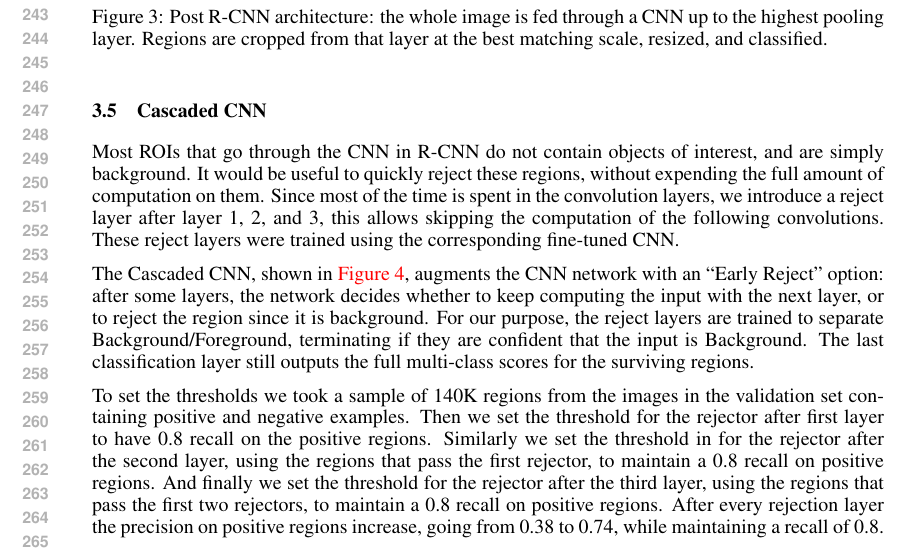
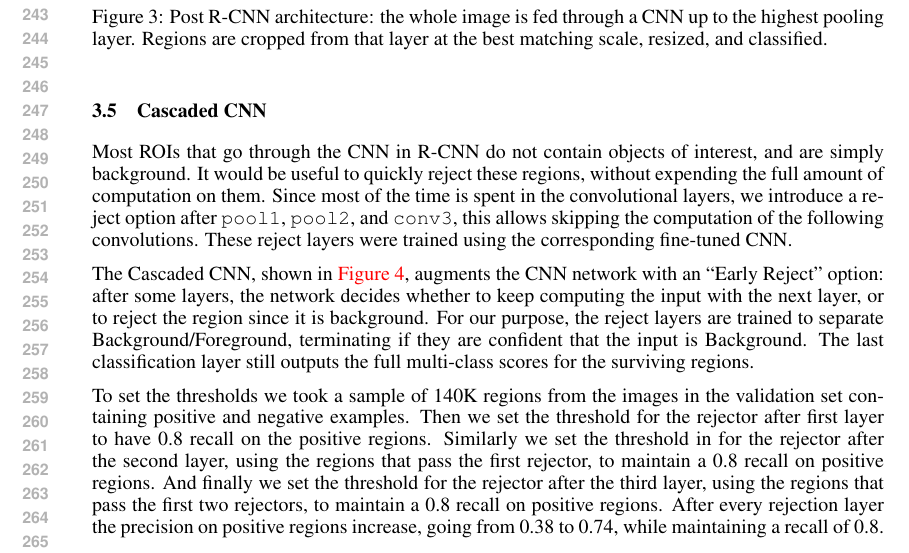
Before and after one commit to sergeyk/ddrccnn_writeup, a LaTeX paper (paper.tex, which reads method.tex): part of page 5 of 9, cut so that both start at the same text. Compiled offline with pdfLaTeX.

Commit message:
layers on layers on layers

```diff
--- a/method.tex
+++ b/method.tex
@@ -130,7 +130,7 @@ Regions are cropped from that layer at the best matching scale, resized, and cla
 \subsection{Cascaded CNN}\label{sec:ccnn}
 
 Most ROIs that go through the CNN in R-CNN do not contain objects of interest, and are simply background.
-It would be useful to quickly reject these regions, without expending the full amount of computation on them. Since most of the time is spent in the convolution layers, we introduce a reject layer after layer 1, 2, and 3, this allows skipping the computation of the following convolutions. These reject layers were trained using the corresponding fine-tuned CNN.
+It would be useful to quickly reject these regions, without expending the full amount of computation on them. Since most of the time is spent in the convolutional layers, we introduce a reject option after \texttt{pool1}, \texttt{pool2}, and \texttt{conv3}, this allows skipping the computation of the following convolutions. These reject layers were trained using the corresponding fine-tuned CNN.
 
 The Cascaded CNN, shown in \autoref{fig:ccnn}, augments the CNN network with an ``Early Reject'' option: after some layers, the network decides whether to keep computing the input with the next layer, or to reject the region since it is background.
 For our purpose, the reject layers are trained to separate Background/Foreground, terminating if they are confident that the input is Background. The last classification layer still outputs the full multi-class scores for the surviving regions.
```
